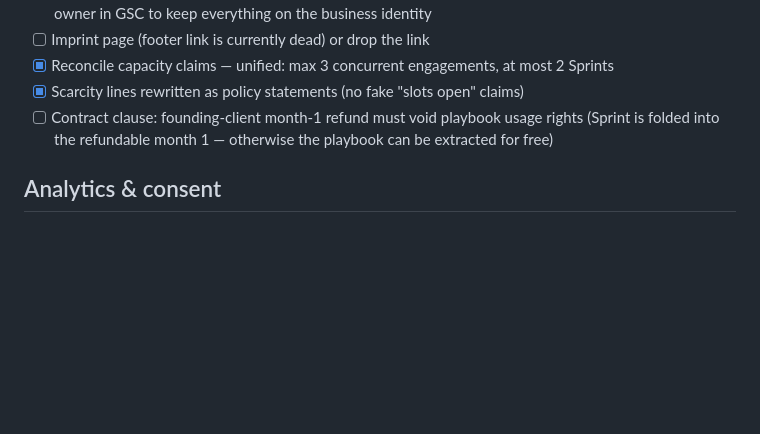
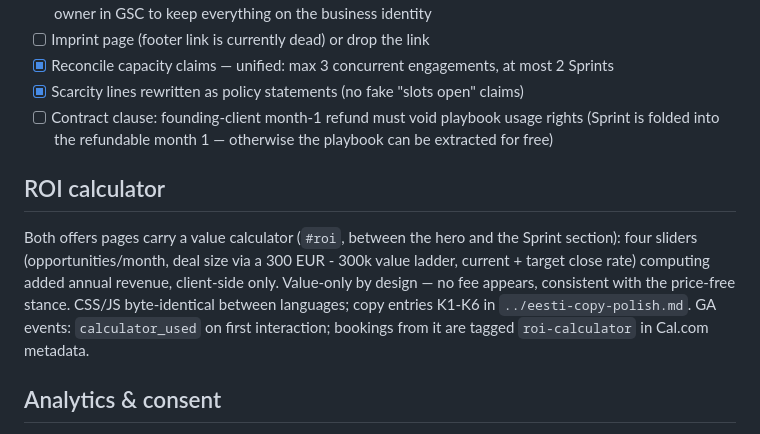
Before and after one commit to renerichardkrause-ops/krause-and-krause, a Markdown page: README.md, the part around the change. Rendered like a GitHub page; blank space fills up the shorter version.

Commit message:
README: document ROI calculator
Co-Authored-By: Claude Fable 5 <noreply@anthropic.com>

```diff
--- a/README.md
+++ b/README.md
@@ -60,6 +60,10 @@ Drag the folder into any static host — GitHub Pages, Cloudflare Pages, Vercel,
 - [x] Scarcity lines rewritten as policy statements (no fake "slots open" claims)
 - [ ] Contract clause: founding-client month-1 refund must void playbook usage rights (Sprint is folded into the refundable month 1 — otherwise the playbook can be extracted for free)
 
+## ROI calculator
+
+Both offers pages carry a value calculator (`#roi`, between the hero and the Sprint section): four sliders (opportunities/month, deal size via a 300 EUR - 300k value ladder, current + target close rate) computing added annual revenue, client-side only. Value-only by design — no fee appears, consistent with the price-free stance. CSS/JS byte-identical between languages; copy entries K1-K6 in `../eesti-copy-polish.md`. GA events: `calculator_used` on first interaction; bookings from it are tagged `roi-calculator` in Cal.com metadata.
+
 ## Analytics & consent
 
 GA4 and Google Ads tags load on all 4 pages via `gtag.js`, with **Google Consent Mode v2**: everything defaults to `denied` and only flips to `granted` if the visitor clicks "Nõustun"/"Accept" on the cookie banner (bottom of page, reopenable via the footer "Küpsiste seaded"/"Cookie settings" link). Choice persists in `localStorage` (`km_consent`). This is a legal requirement for EEA traffic — don't remove the consent-default block or reorder it after the `gtag.js` script tag.
```
